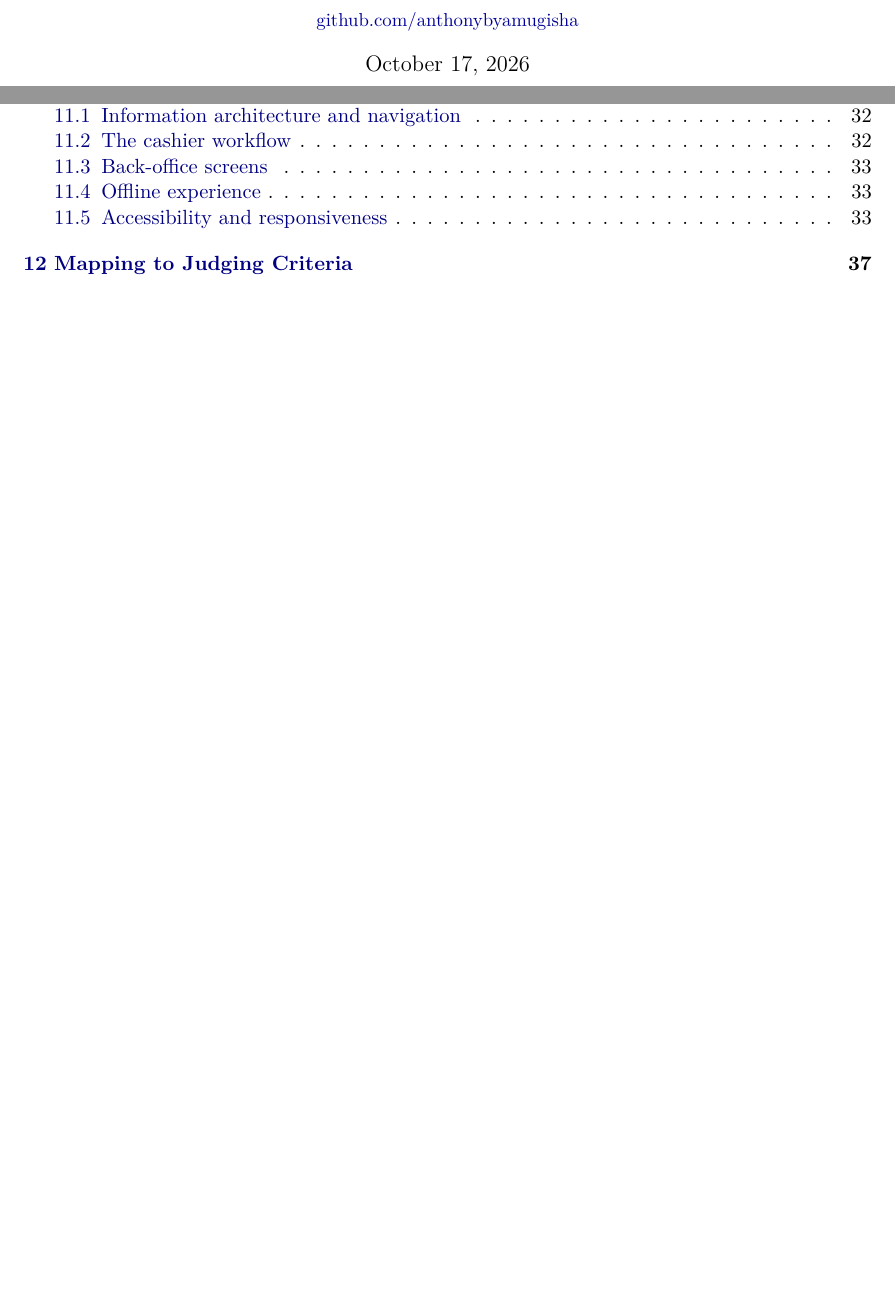
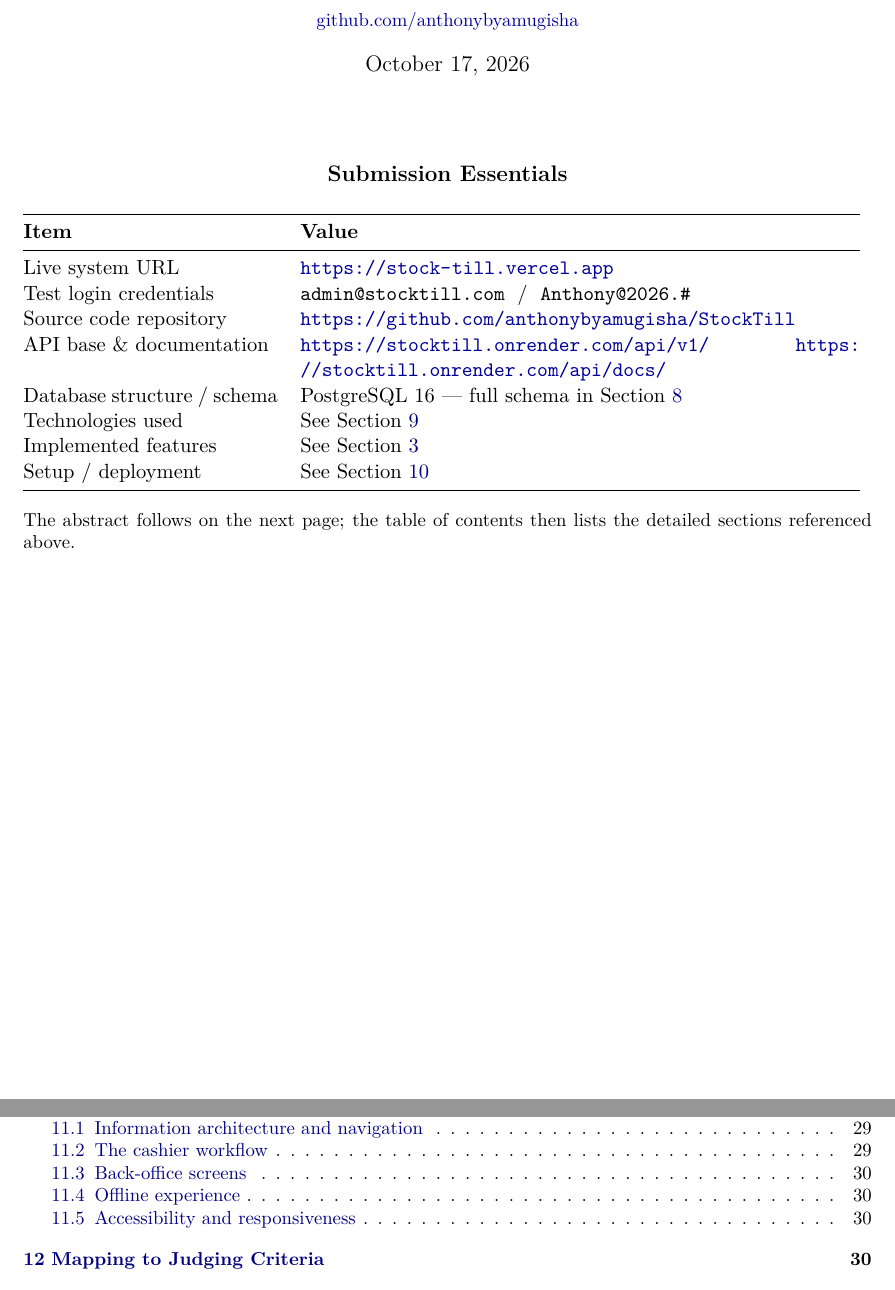
Before and after one commit to anthonybyamugisha/StockTill, a LaTeX paper (main.tex): two parts of pages 1 and 3 of 41 before the commit and two parts of pages 1 and 3 of 37 after it, joined at a grey line, cut so that both start at the same text, the shorter picture padded with empty space. Compiled offline with pdfLaTeX.

Commit message:
Put submission essentials on the first page

```diff
--- a/main.tex
+++ b/main.tex
@@ -86,6 +86,35 @@
 
 \begin{document}
 \maketitle
+
+\vspace{0.4em}
+\begin{center}
+{\large\bfseries Submission Essentials}
+\end{center}
+\vspace{0.4em}
+
+\noindent
+\begin{tabular}{@{}p{0.30\textwidth}p{0.66\textwidth}@{}}
+\toprule
+\textbf{Item} & \textbf{Value} \\
+\midrule
+Live system URL & \url{https://stock-till.vercel.app} \\
+Test login credentials & \texttt{admin@stocktill.com} \;/\; \texttt{Anthony@2026.\#} \\
+Source code repository & \url{https://github.com/anthonybyamugisha/StockTill} \\
+API base \& documentation & \url{https://stocktill.onrender.com/api/v1/} \quad
+\url{https://stocktill.onrender.com/api/docs/} \\
+Database structure / schema & PostgreSQL~16 --- full schema in Section~\ref{sec:schema} \\
+Technologies used & See Section~\ref{sec:stack} \\
+Implemented features & See Section~\ref{sec:features} \\
+Setup / deployment & See Section~\ref{sec:deploy} \\
+\bottomrule
+\end{tabular}
+
+\vspace{1em}
+\noindent\small The abstract follows on the next page; the table of contents then lists the detailed
+sections referenced above.
+
+\newpage
 
 \begin{abstract}
 \noindent
```
